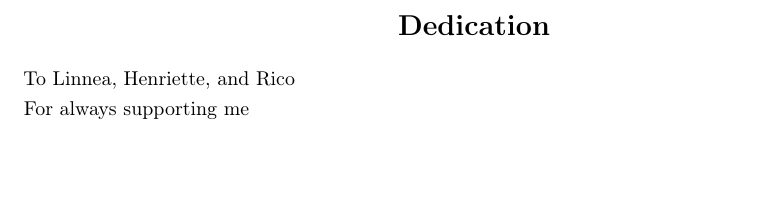
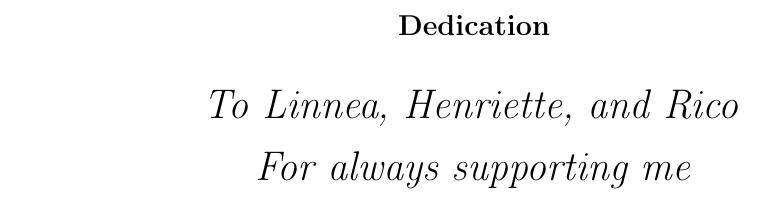
Before and after one commit to DanielAndreasen/Thesis, a LaTeX thesis (thesis.tex): part of page 2 of 46, cut so that both start at the same text, the shorter picture padded with empty space. Compiled offline with pdfLaTeX; a missing bibliography style is replaced by a similar one.

Commit message:
Make nicer dedication

```diff
--- a/thesis.tex
+++ b/thesis.tex
@@ -230,6 +230,7 @@
 %% (uncomment to have it appear in the document).
 \begin{dedication}
 %% *** Put your Dedication here. ***
+\centering \huge \itshape
 To Linnea, Henriette, and Rico\\For always supporting me
 \end{dedication}
 
```
